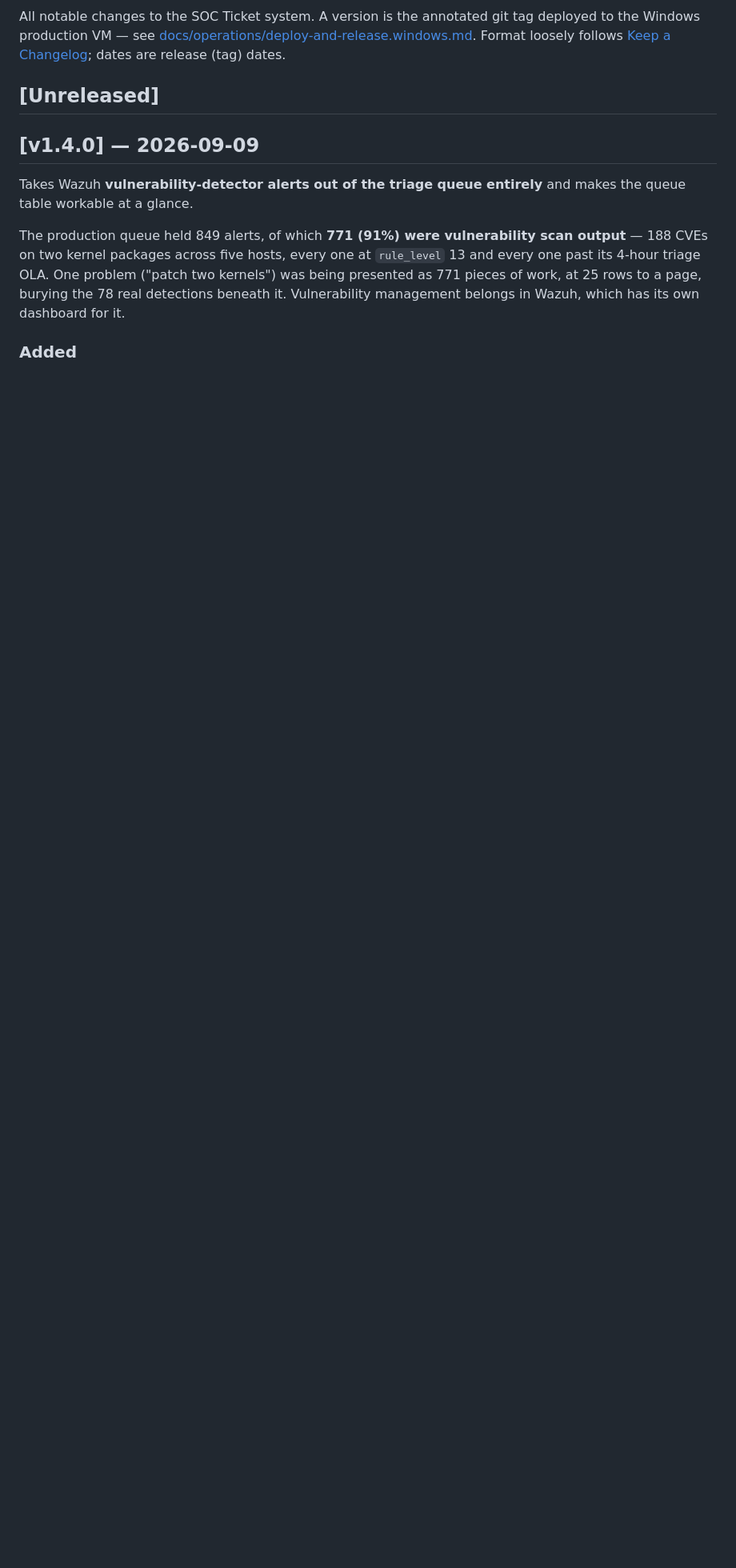
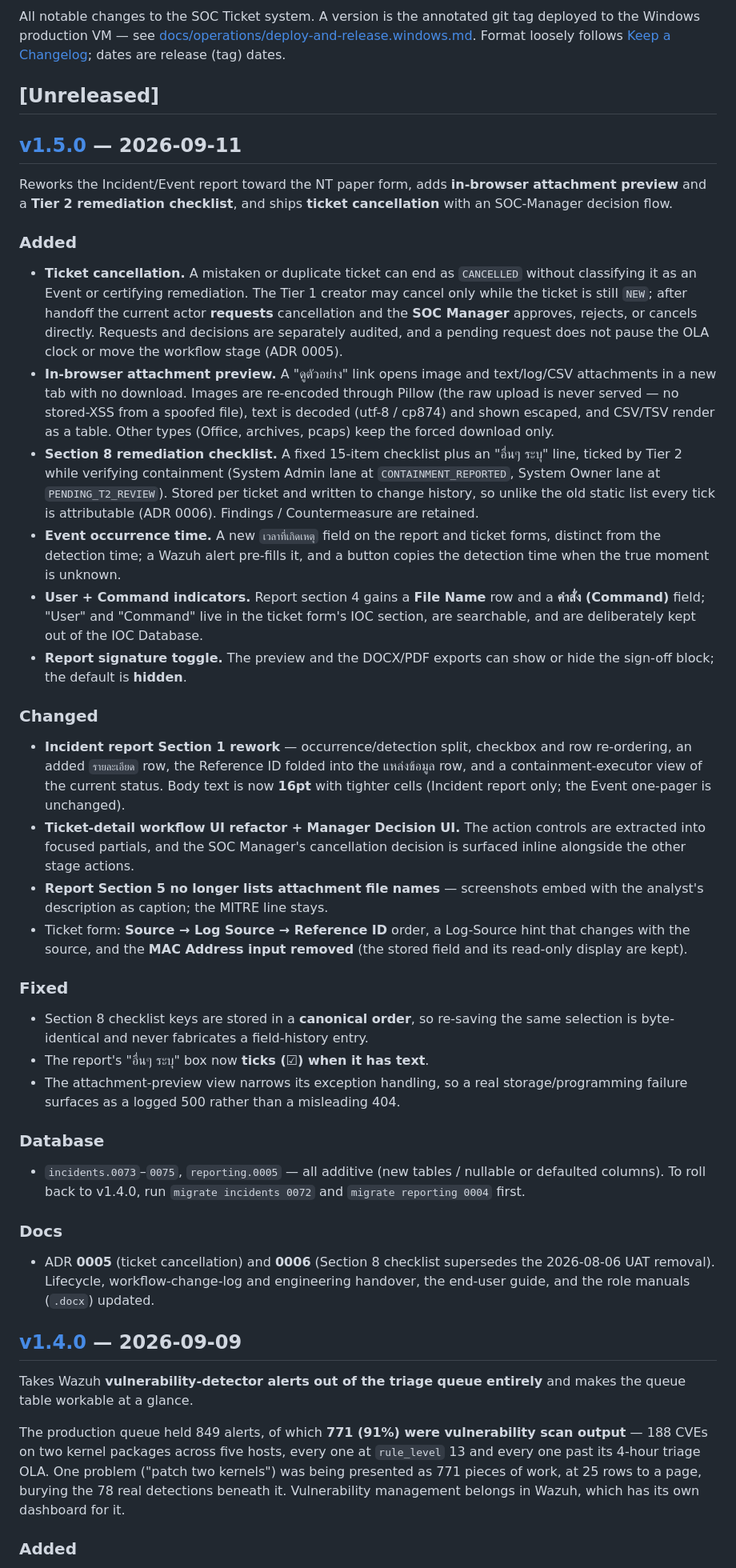
Before and after one commit to Getter939/SOC_Ticket, a Markdown page: CHANGELOG.md, the part around one of its changes. Shown at 80% size. GitHub-like rendering; blank space fills up the shorter version.

Commit message:
Changelog for v1.5.0

```diff
--- a/CHANGELOG.md
+++ b/CHANGELOG.md
@@ -7,6 +7,70 @@ Format loosely follows [Keep a Changelog](https://keepachangelog.com); dates are
 release (tag) dates.
 
 ## [Unreleased]
+
+## [v1.5.0] — 2026-09-11
+
+Reworks the Incident/Event report toward the NT paper form, adds **in-browser
+attachment preview** and a **Tier 2 remediation checklist**, and ships **ticket
+cancellation** with an SOC-Manager decision flow.
+
+### Added
+- **Ticket cancellation.** A mistaken or duplicate ticket can end as `CANCELLED`
+  without classifying it as an Event or certifying remediation. The Tier 1 creator
+  may cancel only while the ticket is still `NEW`; after handoff the current actor
+  **requests** cancellation and the **SOC Manager** approves, rejects, or cancels
+  directly. Requests and decisions are separately audited, and a pending request
+  does not pause the OLA clock or move the workflow stage (ADR 0005).
+- **In-browser attachment preview.** A "ดูตัวอย่าง" link opens image and
+  text/log/CSV attachments in a new tab with no download. Images are re-encoded
+  through Pillow (the raw upload is never served — no stored-XSS from a spoofed
+  file), text is decoded (utf-8 / cp874) and shown escaped, and CSV/TSV render as a
+  table. Other types (Office, archives, pcaps) keep the forced download only.
+- **Section 8 remediation checklist.** A fixed 15-item checklist plus an "อื่นๆ
+  ระบุ" line, ticked by Tier 2 while verifying containment (System Admin lane at
+  `CONTAINMENT_REPORTED`, System Owner lane at `PENDING_T2_REVIEW`). Stored per
+  ticket and written to change history, so unlike the old static list every tick is
+  attributable (ADR 0006). Findings / Countermeasure are retained.
+- **Event occurrence time.** A new `เวลาที่เกิดเหตุ` field on the report and ticket
+  forms, distinct from the detection time; a Wazuh alert pre-fills it, and a button
+  copies the detection time when the true moment is unknown.
+- **User + Command indicators.** Report section 4 gains a **File Name** row and a
+  **คำสั่ง (Command)** field; "User" and "Command" live in the ticket form's IOC
+  section, are searchable, and are deliberately kept out of the IOC Database.
+- **Report signature toggle.** The preview and the DOCX/PDF exports can show or hide
+  the sign-off block; the default is **hidden**.
+
+### Changed
+- **Incident report Section 1 rework** — occurrence/detection split, checkbox and
+  row re-ordering, an added `รายละเอียด` row, the Reference ID folded into the
+  แหล่งข้อมูล row, and a containment-executor view of the current status. Body text
+  is now **16pt** with tighter cells (Incident report only; the Event one-pager is
+  unchanged).
+- **Ticket-detail workflow UI refactor + Manager Decision UI.** The action controls
+  are extracted into focused partials, and the SOC Manager's cancellation decision
+  is surfaced inline alongside the other stage actions.
+- **Report Section 5 no longer lists attachment file names** — screenshots embed
+  with the analyst's description as caption; the MITRE line stays.
+- Ticket form: **Source → Log Source → Reference ID** order, a Log-Source hint that
+  changes with the source, and the **MAC Address input removed** (the stored field
+  and its read-only display are kept).
+
+### Fixed
+- Section 8 checklist keys are stored in a **canonical order**, so re-saving the
+  same selection is byte-identical and never fabricates a field-history entry.
+- The report's "อื่นๆ ระบุ" box now **ticks (☑) when it has text**.
+- The attachment-preview view narrows its exception handling, so a real
+  storage/programming failure surfaces as a logged 500 rather than a misleading 404.
+
+### Database
+- `incidents.0073`–`0075`, `reporting.0005` — all additive (new tables / nullable or
+  defaulted columns). To roll back to v1.4.0, run `migrate incidents 0072` and
+  `migrate reporting 0004` first.
+
+### Docs
+- ADR **0005** (ticket cancellation) and **0006** (Section 8 checklist supersedes
+  the 2026-08-06 UAT removal). Lifecycle, workflow-change-log and engineering
+  handover, the end-user guide, and the role manuals (`.docx`) updated.
 
 ## [v1.4.0] — 2026-09-09
 
```
Also changed, not shown: other parts of CHANGELOG.md (+4 -0 lines).
